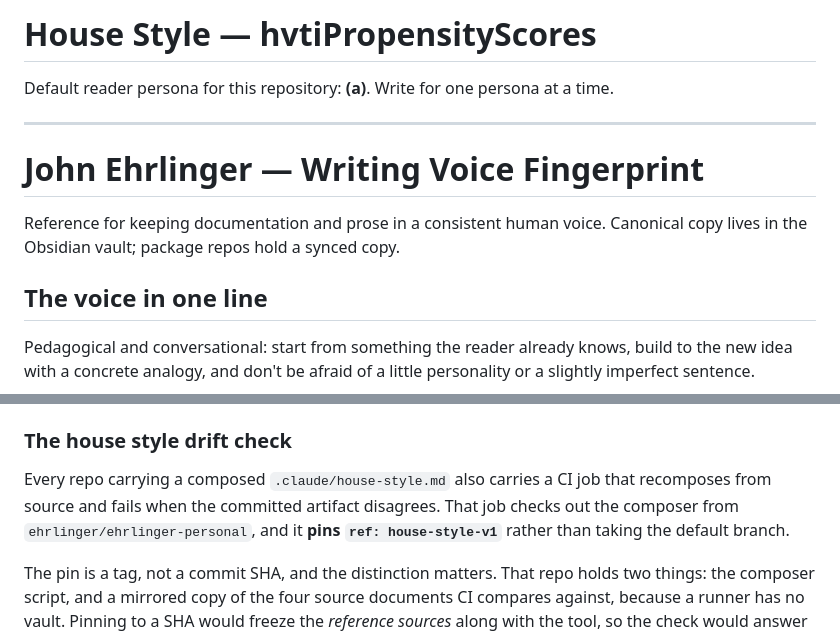
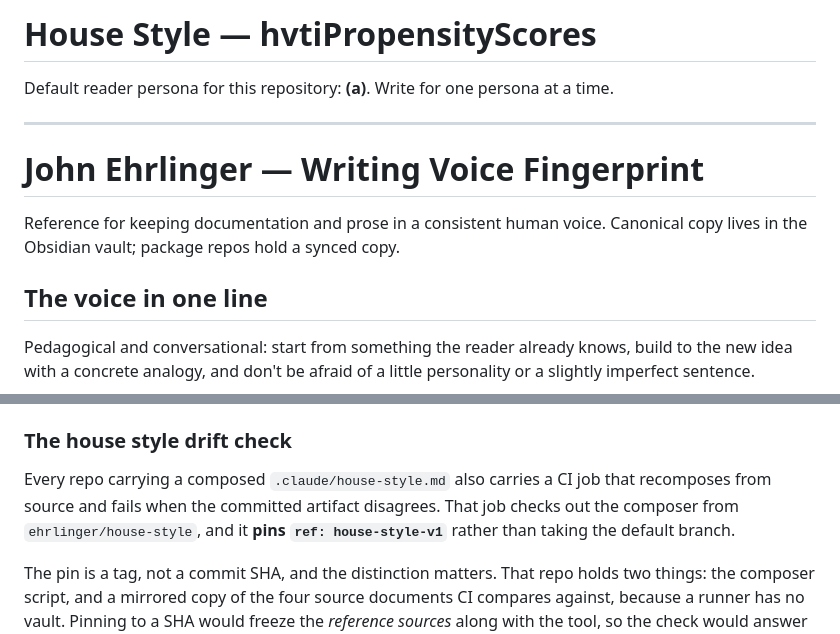
Before and after one commit to ehrlinger/hvtiPropensityScores, a Markdown page: .claude/house-style.md, 2 parts joined by grey strips. GitHub-like rendering.

Commit message:
chore: recompose against the corrected provenance header
Picks up ehrlinger/house-style#12: the header now names ehrlinger/house-style
and compose-house-style.R rather than a path in ehrlinger-personal that has
not existed since the repo split, and the drift-check section of the
structural rules names the right repo too.

Both were Copilot review findings on this PR.

```diff
--- a/.claude/house-style.md
+++ b/.claude/house-style.md
@@ -1,10 +1,10 @@
 <!--
   GENERATED FILE - DO NOT EDIT.
 
-  Composed by tools/house-style/compose-house-style.R in the
-  ehrlinger-personal repository. Edit the sources in the Obsidian vault
-  (memory/), then recompose. Editing this file directly will be reverted
-  by the next compose and flagged by --check.
+  Composed by compose-house-style.R in the ehrlinger/house-style
+  repository. Edit the sources in the Obsidian vault (memory/), then
+  recompose. Editing this file directly will be reverted by the next
+  compose and flagged by --check.
 
   repo:            hvtiPropensityScores
   profile:         package-internal
@@ -13,7 +13,7 @@
     writing-voice.md               sha256:6ca5d2b7682a
     writing-reader-profile.md      sha256:179212de138c
     writing-context.md             sha256:87d5555936e1
-    r-package-structure.md         sha256:9761d9e8dc0b
+    r-package-structure.md         sha256:e64cb6f25dbd
 -->
 
 # House Style — hvtiPropensityScores
@@ -750,7 +750,7 @@ Quarto pre-install. It is the weaker twin, not the complement it looks like.
 
 Every repo carrying a composed `.claude/house-style.md` also carries a CI job
 that recomposes from source and fails when the committed artifact disagrees.
-That job checks out the composer from `ehrlinger/ehrlinger-personal`, and it
+That job checks out the composer from `ehrlinger/house-style`, and it
 **pins `ref: house-style-v1`** rather than taking the default branch.
 
 The pin is a tag, not a commit SHA, and the distinction matters. That repo
```
